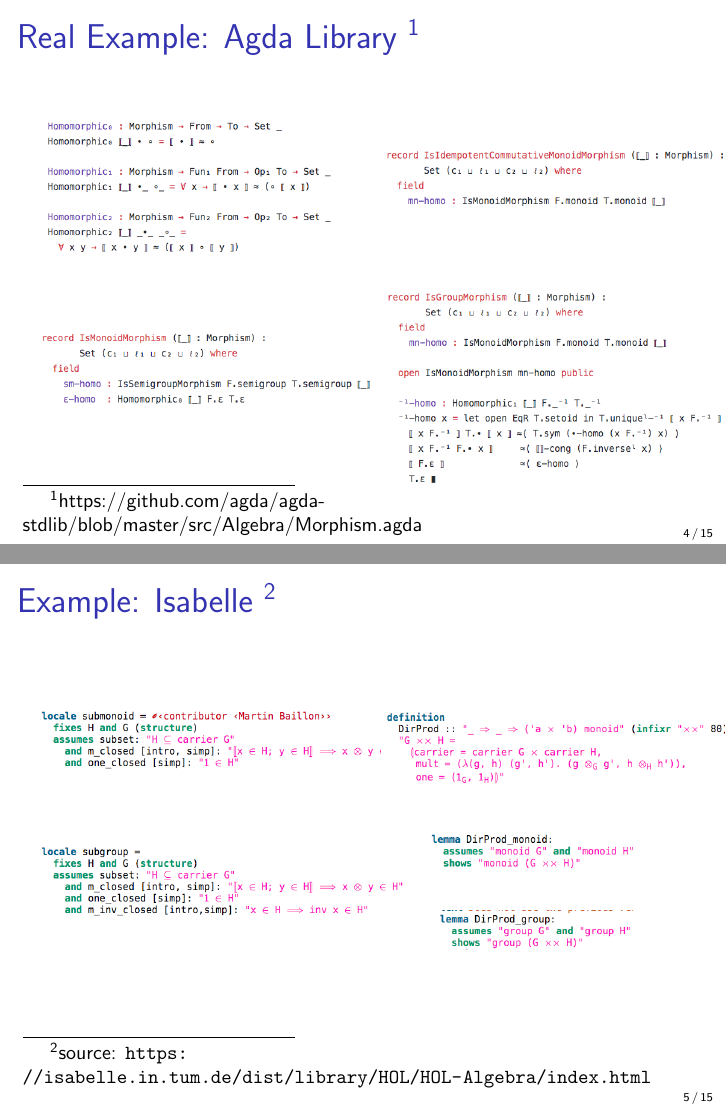
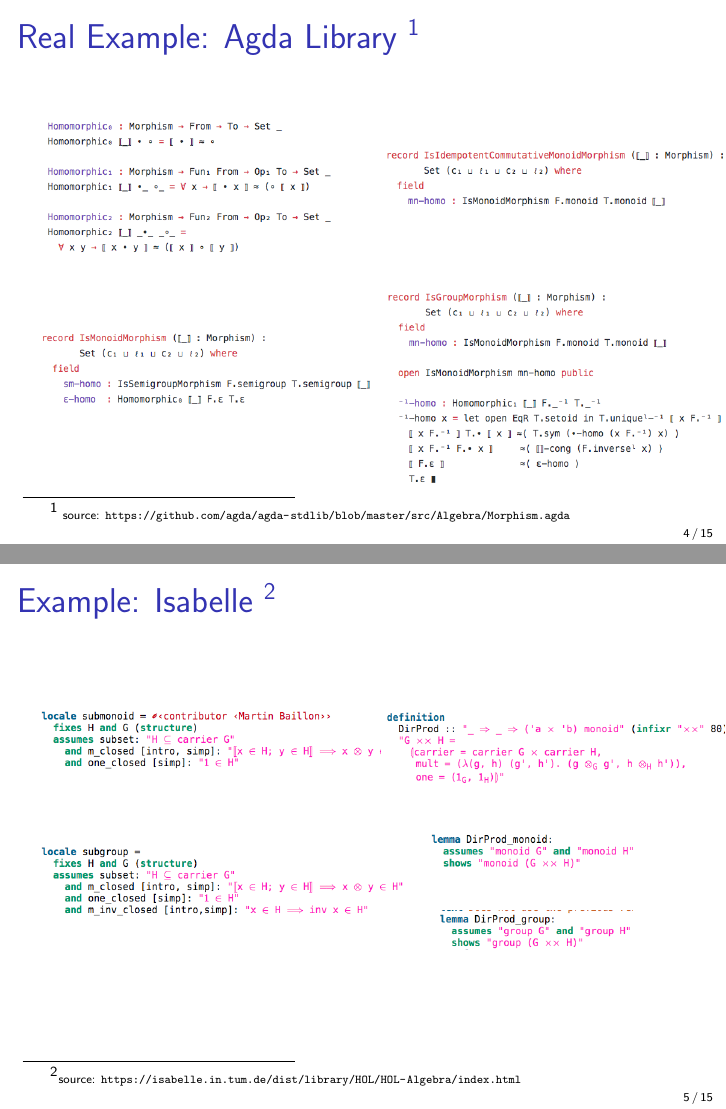
Before and after one commit to ysharoda/CICM_2019, LaTeX slides (Doctorate_Prog/presentation/slides.tex): pages 7 and 8 of 21, joined at a grey line. Compiled offline with pdfLaTeX; a LaTeX package or settings file that is missing is left out.

Commit message:
some formatting

```diff
--- a/Doctorate_Prog/presentation/slides.tex
+++ b/Doctorate_Prog/presentation/slides.tex
@@ -234,7 +234,8 @@
 
 \begin{frame}
 \frametitle{Real Example: Agda Library
-\footnote{https://github.com/agda/agda-stdlib/blob/master/src/Algebra/Morphism.agda}}
+\footnote{\tiny{ source:
+\url{https://github.com/agda/agda-stdlib/blob/master/src/Algebra/Morphism.agda}}}}
 \begin{columns}
 	\begin{column}{0.45\textwidth}
 \begin{figure}
@@ -257,7 +258,8 @@
 
 \subsection{Real Example: Isabelle Library}
 \begin{frame}[fragile]
-\frametitle{Example: Isabelle \footnote{source: \url{https://isabelle.in.tum.de/dist/library/HOL/HOL-Algebra/index.html}}}
+\frametitle{Example: Isabelle
+\footnote{\tiny{source: \url{https://isabelle.in.tum.de/dist/library/HOL/HOL-Algebra/index.html}}}}
 \begin{columns}
 	\begin{column}{0.45\textwidth}
 		\begin{figure}
```
